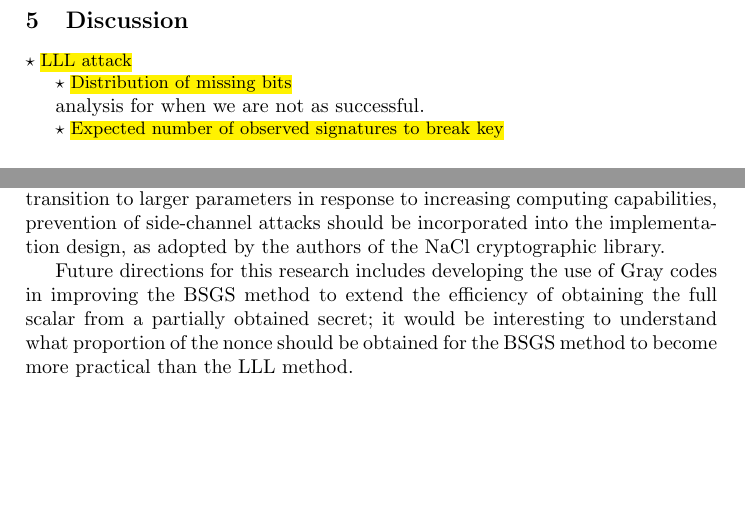
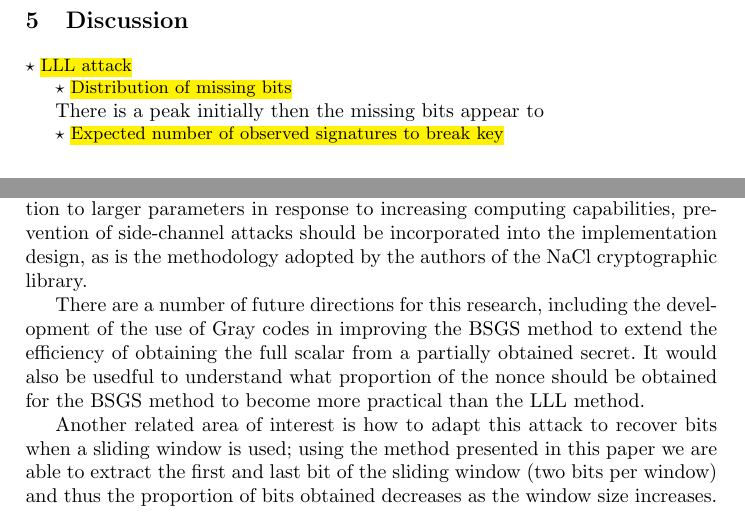
Before and after one commit to javali7/paper-1, a LaTeX paper (Euro2014.tex): two parts of page 9 of 11, joined at a grey line, cut so that both start at the same text, the shorter picture padded with empty space. Compiled offline with pdfLaTeX.

Commit message:
Work on conclusion

```diff
--- a/Euro2014.tex
+++ b/Euro2014.tex
@@ -317,7 +319,7 @@ In experiements a basic BSGS implementation sufficed...
 
 \section{Discussion}\label{sec:discussion}
 \starpar{LLL attack}
-\starpar{Distribution of missing bits} analysis for when we are not as successful.
+\starpar{Distribution of missing bits} There is a peak initially then the missing bits appear to
 \starpar{Expected number of observed signatures to break key}
 
 
@@ -330,9 +332,15 @@ In the Networking and Cryptography library (NaCl), implemented by Daniel J. Bern
 \section{Conclusions and future work}
 The results of this work and \cite{remote_attack} imply that the OpenSSL montgomery ladder implementation should be avoided in all implementations of elliptic curve protocols when a scalar multiplication step involves a secret parameter. This attack is applicable when the mallicious party has access to the memory of the targeted device which is not a completely unreasonable assumption ***.
 
-The results of this work also support the theory of~\cite{walter04longer} that smaller keys are more resilient to side-channel analysis, in this attack a higer proportion of the nonce was obtained for larger key sizes. This implies that as we naturally transition to larger parameters in response to increasing computing capabilities, prevention of side-channel attacks should be incorporated into the implementation design, as adopted by the authors of the NaCl cryptographic library.
+The results of this work also support the theory of~\cite{walter04longer} that smaller keys are more resilient to side-channel analysis, in this attack a higer proportion of the nonce was obtained for larger key sizes. This implies that as we naturally transition to larger parameters in response to increasing computing capabilities, prevention of side-channel attacks should be incorporated into the implementation design, as is the methodology adopted by the authors of the NaCl cryptographic library.
 
-Future directions for this research includes developing the use of Gray codes in improving the BSGS method to extend the efficiency of obtaining the full scalar from a partially obtained secret; it would be interesting to understand what proportion of the nonce should be obtained for the BSGS method to become more practical than the LLL method.
+There are a number of future directions for this research, including the development of the use of Gray codes in improving the BSGS method to extend the efficiency of obtaining the full scalar from a partially obtained secret. It would also be usedful to understand what proportion of the nonce should be obtained for the BSGS method to become more practical than the LLL method.
+
+Another related area of interest is how to adapt this attack to recover bits when a sliding window is used; using the method presented in this paper we are able to extract the first and last bit of the sliding window (two bits per window) and thus the proportion of bits obtained decreases as the window size increases.
+
+
+
+
 
 \section{Acknowedgements}
 The authors wish to thank Dr Katrina Falkner for the advice and support.
```
Also changed, not shown: Euro2014.pdf, Euro2014.tex (10 more changed lines), 5 other files.
